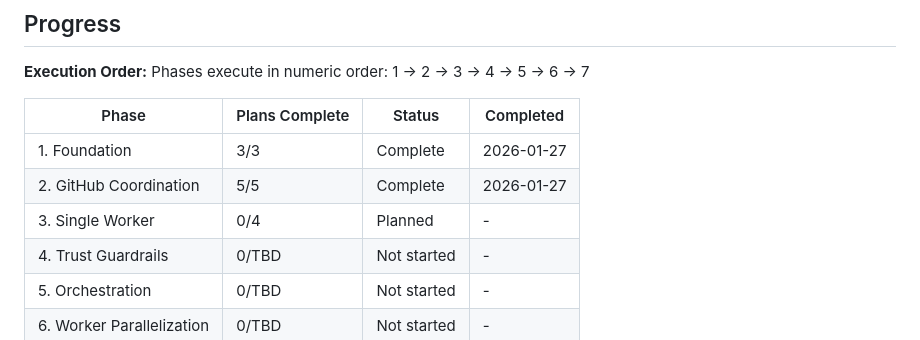
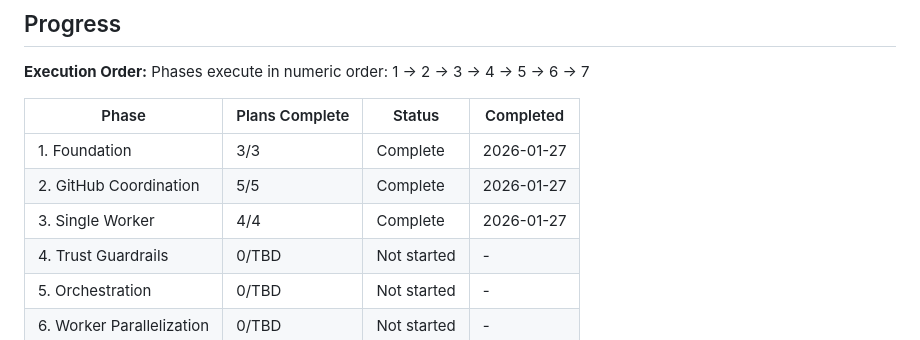
Before and after one commit to mrjuguy/manifest-agency, a Markdown page: .planning/ROADMAP.md, the part around one of its changes. Drawn GitHub-style.

```diff
--- a/.planning/ROADMAP.md
+++ b/.planning/ROADMAP.md
@@ -138,7 +138,7 @@ Phases execute in numeric order: 1 → 2 → 3 → 4 → 5 → 6 → 7
 |-------|----------------|--------|-----------|
 | 1. Foundation | 3/3 | Complete | 2026-01-27 |
 | 2. GitHub Coordination | 5/5 | Complete | 2026-01-27 |
-| 3. Single Worker | 0/4 | Planned | - |
+| 3. Single Worker | 4/4 | Complete | 2026-01-27 |
 | 4. Trust Guardrails | 0/TBD | Not started | - |
 | 5. Orchestration | 0/TBD | Not started | - |
 | 6. Worker Parallelization | 0/TBD | Not started | - |
```
Also changed, not shown: other parts of .planning/ROADMAP.md (+5 -5 lines), .planning/STATE.md (+21 -14 lines), 1 other file.
